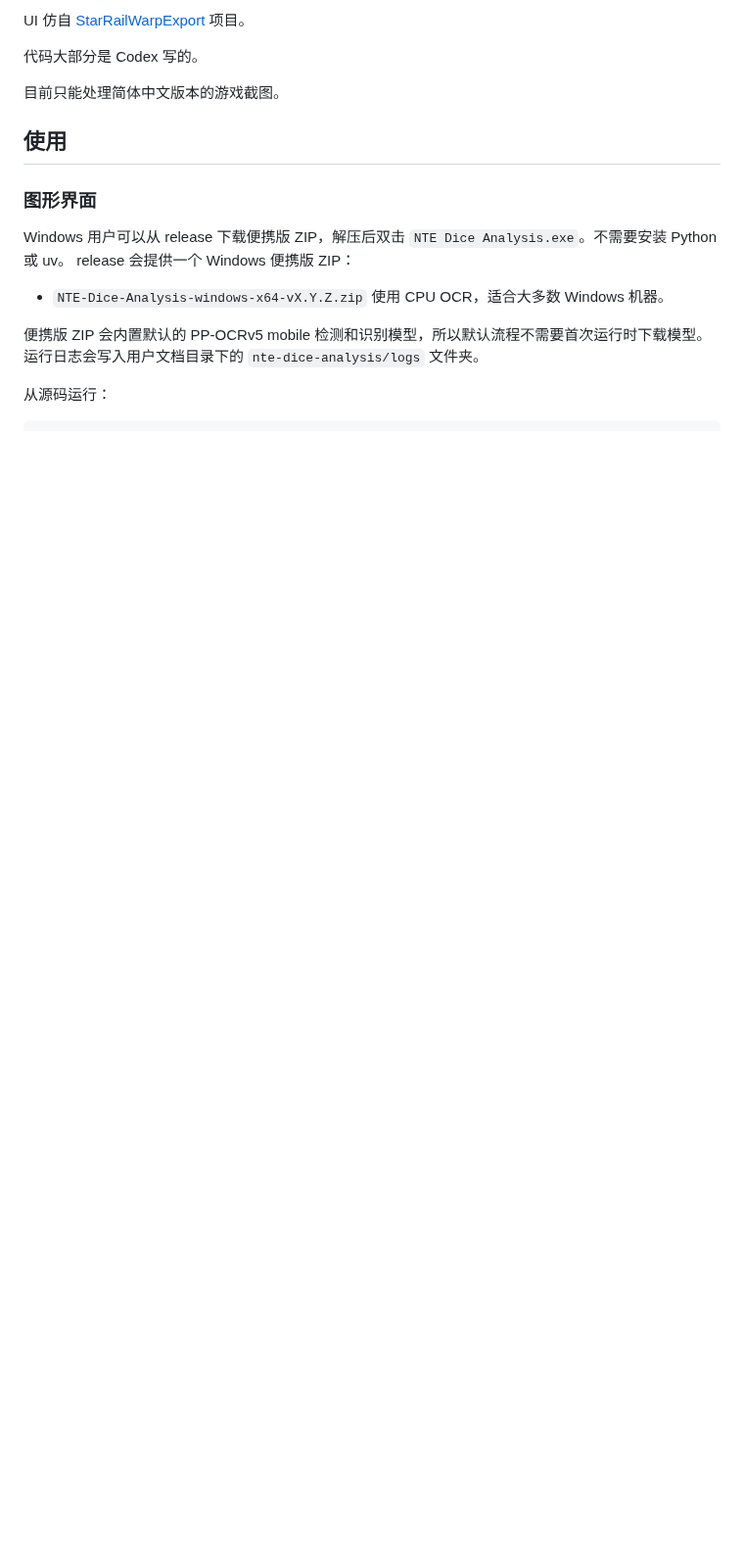
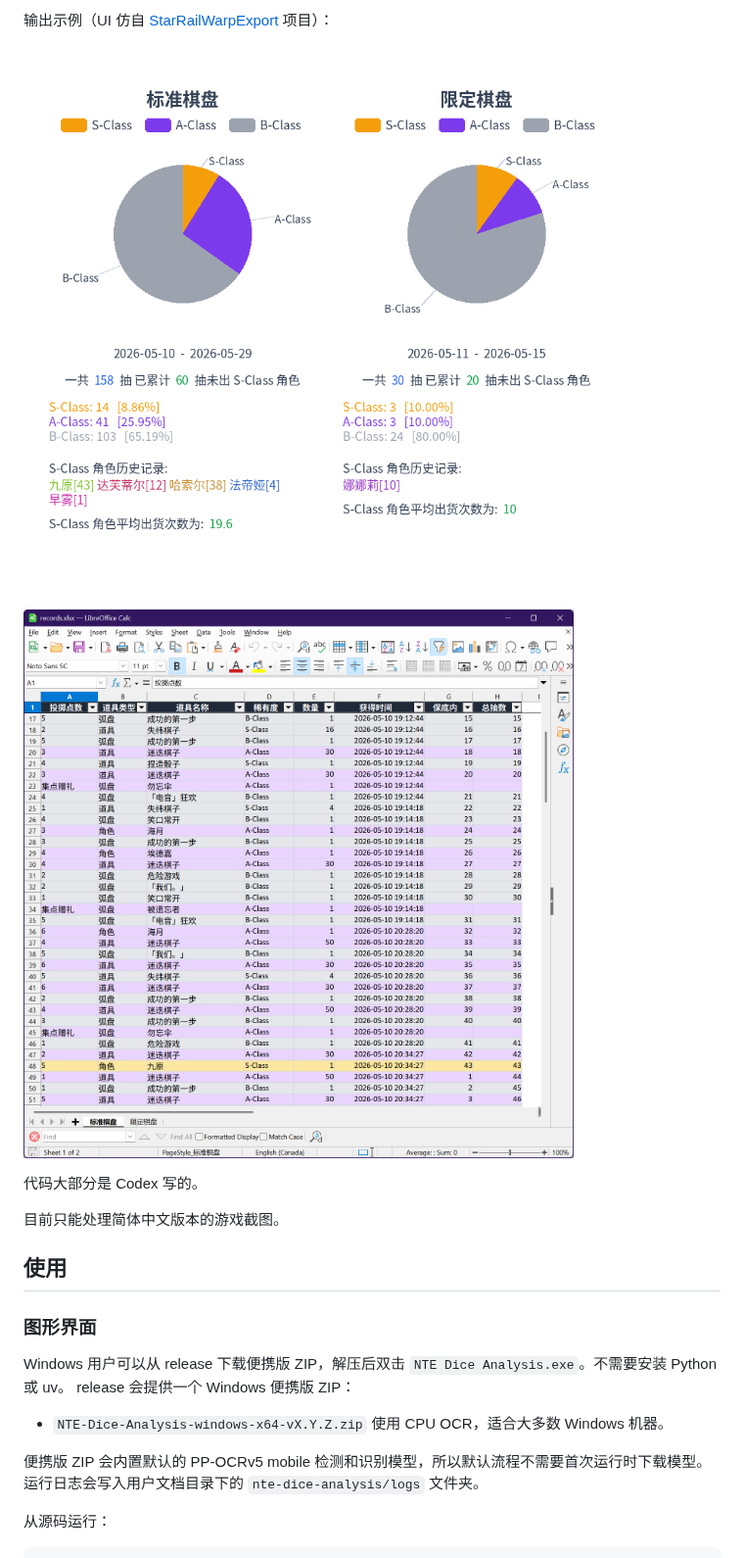
Before and after one commit to wzyboy/nte-dice-analysis, a Markdown page: README.md, the part around one of its changes. Shown at 98% size. Drawn GitHub-style; pictures changed too: screenshots/output-spreadsheet.png (added); blank space fills up the shorter version.

```diff
--- a/README.md
+++ b/README.md
@@ -10,5 +10,9 @@
 
-UI 仿自 [StarRailWarpExport](https://github.com/biuuu/star-rail-warp-export) 项目。
+输出示例（UI 仿自 [StarRailWarpExport](https://github.com/biuuu/star-rail-warp-export) 项目）：
+
+![png output](./screenshots/output-summary.png)
+
+![spreadsheet output](./screenshots/output-spreadsheet.png)
 
 代码大部分是 Codex 写的。
 
```
Also changed, not shown: other parts of README.md (+2 -2 lines), README.en.md (+8 -4 lines), screenshots/output-summary.png (renamed from example.png), screenshots/ui.png (added).
